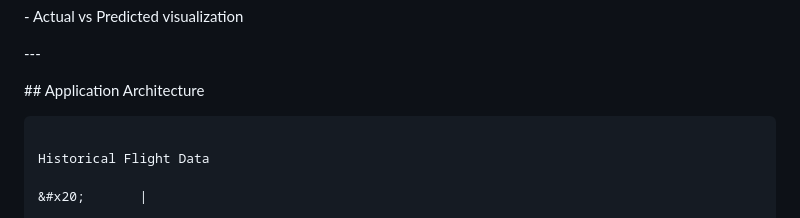
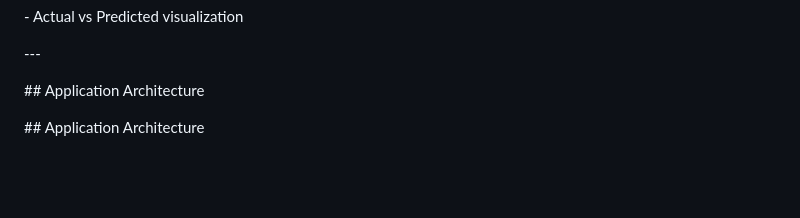
Before and after one commit to ravitejayerra946-droid/FlightDelayPrediction, a Markdown page: README.md, the part around one of its changes. Drawn GitHub-style; blank space fills up the shorter version.

````diff
--- a/README.md
+++ b/README.md
@@ -284,9 +284,7 @@ Regression performance was evaluated using:
 
 
 
-```text
+\## Application Architecture
 
-Historical Flight Data
 
-&#x20;       |
 
````
Also changed, not shown: other parts of README.md (+14 -36 lines).
